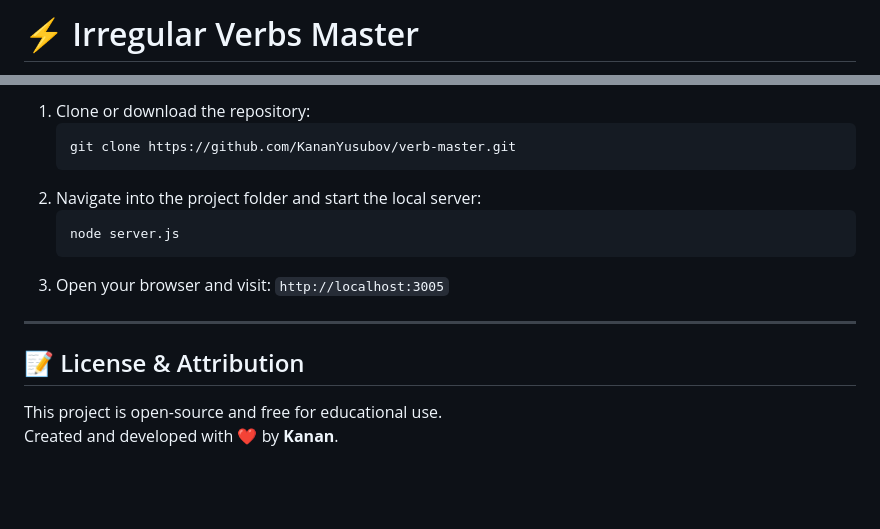
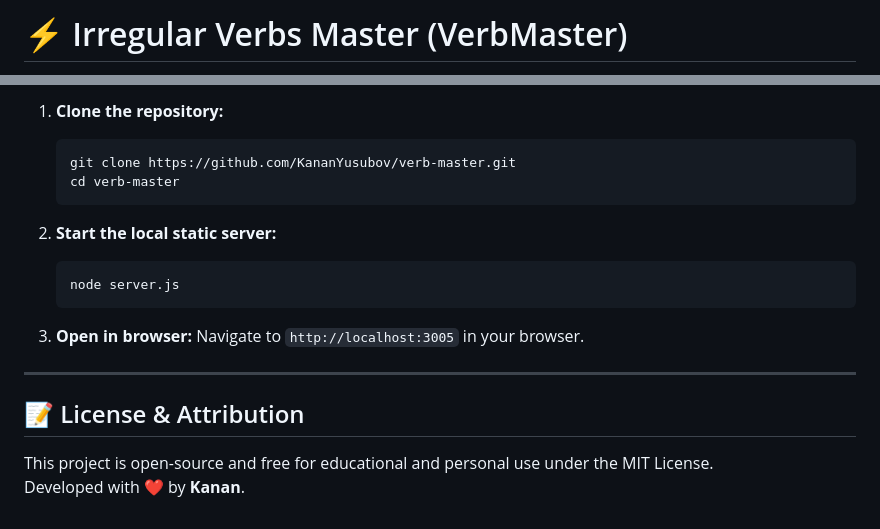
Before and after one commit to KananYusubov/verb-master, a Markdown page: README.md, 2 parts joined by grey strips. GitHub-like rendering; blank space fills up the shorter version.

````diff
--- a/README.md
+++ b/README.md
@@ -1,2 +1,2 @@
-# ⚡ Irregular Verbs Master
+# ⚡ Irregular Verbs Master (VerbMaster)
 
@@ -74,17 +110,22 @@ Since the application is 100% client-side, no database or backend server is requ
 
-1. Clone or download the repository:
+1. **Clone the repository:**
    ```bash
    git clone https://github.com/KananYusubov/verb-master.git
+   cd verb-master
    ```
-2. Navigate into the project folder and start the local server:
+
+2. **Start the local static server:**
    ```bash
    node server.js
    ```
-3. Open your browser and visit: `http://localhost:3005`
+
+3. **Open in browser:**
+   Navigate to `http://localhost:3005` in your browser.
+
 
 ---
 
 ## 📝 License & Attribution
 
-This project is open-source and free for educational use.
-Created and developed with ❤️ by **Kanan**.
+This project is open-source and free for educational and personal use under the MIT License.
+Developed with ❤️ by **Kanan**.
````
Also changed, not shown: other parts of README.md (+83 -47 lines).
